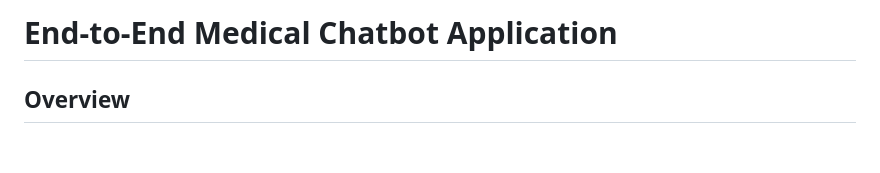
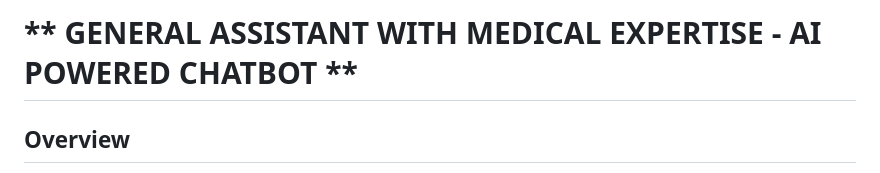
Before and after one commit to Bevinaa/Medical-Chatbot-Application, a Markdown page: README.md, the part around the change. Drawn GitHub-style; blank space fills up the shorter version.

```diff
--- a/README.md
+++ b/README.md
@@ -1,4 +1,4 @@
-# **End-to-End Medical Chatbot Application**
+# ** GENERAL ASSISTANT WITH MEDICAL EXPERTISE - AI POWERED CHATBOT **
 
 ## **Overview**
 
```
